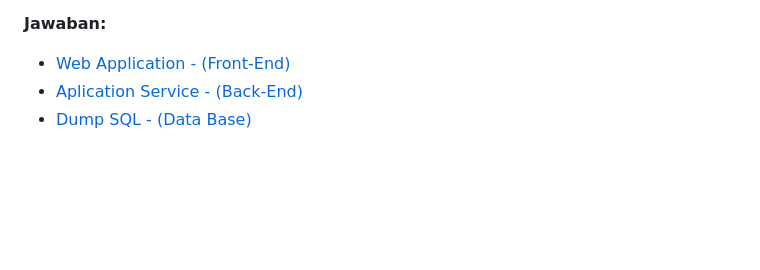
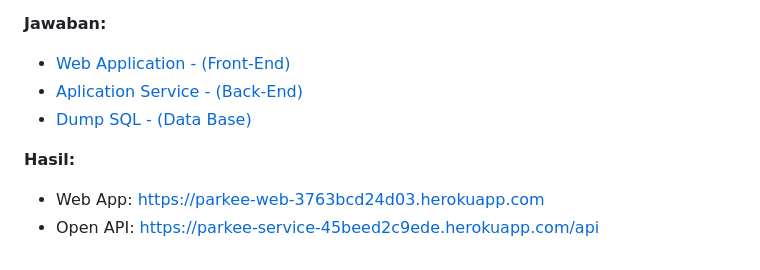
Before and after one commit to bil-awal/parkee-technical-test, a Markdown page: README.md, the part around the change. Rendered like a GitHub page; blank space fills up the shorter version.

Commit message:
1.2.1 [ADD] Answer & Question

```diff
--- a/README.md
+++ b/README.md
@@ -228,3 +228,7 @@ vehicles with the same vehicle plate number are unable to be in a parking area a
 - [Web Application - (Front-End)](./5-Parking-POS/parking-pos-web)
 - [Aplication Service - (Back-End)](./5-Parking-POS/parking-pos-service)
 - [Dump SQL - (Data Base)](./5-Parking-POS/parkee-pos-dump-parking_pos_db-202506171608.sql)
+
+**Hasil:**
+- Web App: https://parkee-web-3763bcd24d03.herokuapp.com
+- Open API: https://parkee-service-45beed2c9ede.herokuapp.com/api
```
